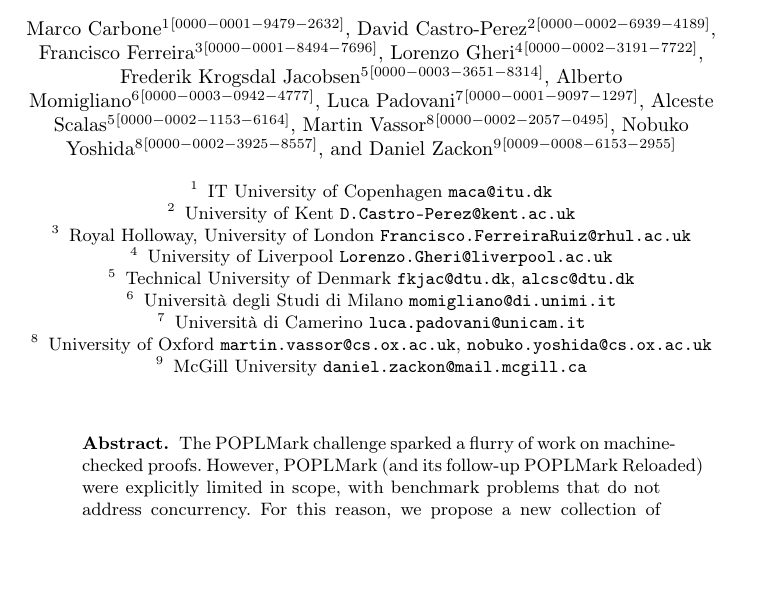
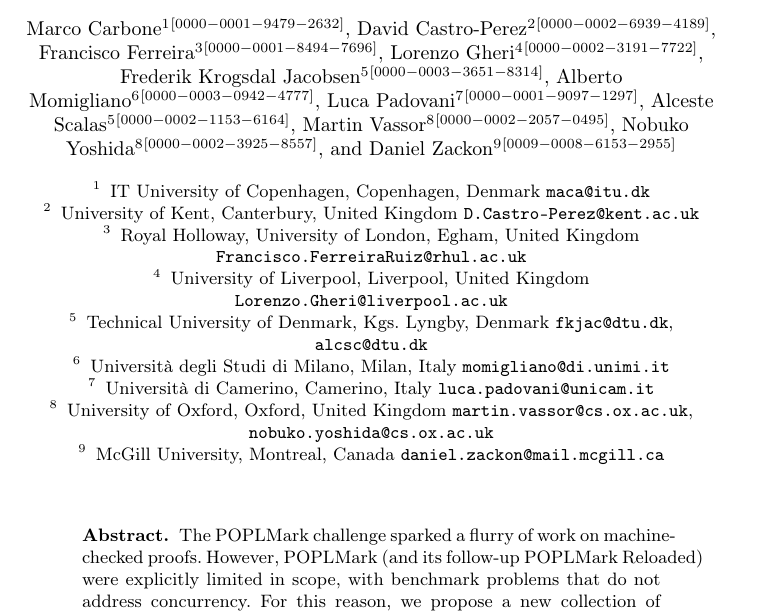
Before and after one commit to concurrentbenchmark/concurrentbenchmark, a LaTeX paper (paper/paper.tex): part of page 1 of 16, cut so that both start at the same text, the shorter picture padded with empty space. Compiled offline with pdfLaTeX.

Commit message:
Add addresses to affiliations.

```diff
--- a/paper/paper.tex
+++ b/paper/paper.tex
@@ -34,15 +34,15 @@
 }
 
 \institute{
-     IT University of Copenhagen \email{maca@itu.dk}
-\and University of Kent \email{D.Castro-Perez@kent.ac.uk}
-\and Royal Holloway, University of London \email{Francisco.FerreiraRuiz@rhul.ac.uk}
-\and University of Liverpool \email{Lorenzo.Gheri@liverpool.ac.uk}
-\and Technical University of Denmark \email{fkjac@dtu.dk}, \email{alcsc@dtu.dk}
-\and Università degli Studi di Milano \email{momigliano@di.unimi.it}
-\and Università di Camerino \email{luca.padovani@unicam.it}
-\and University of Oxford \email{martin.vassor@cs.ox.ac.uk}, \email{nobuko.yoshida@cs.ox.ac.uk}
-\and McGill University \email{daniel.zackon@mail.mcgill.ca}
+     IT University of Copenhagen, Copenhagen, Denmark \email{maca@itu.dk}
+\and University of Kent, Canterbury, United Kingdom \email{D.Castro-Perez@kent.ac.uk}
+\and Royal Holloway, University of London, Egham, United Kingdom \email{Francisco.FerreiraRuiz@rhul.ac.uk}
+\and University of Liverpool, Liverpool, United Kingdom \email{Lorenzo.Gheri@liverpool.ac.uk}
+\and Technical University of Denmark, Kgs. Lyngby, Denmark \email{fkjac@dtu.dk}, \email{alcsc@dtu.dk}
+\and Università degli Studi di Milano, Milan, Italy \email{momigliano@di.unimi.it}
+\and Università di Camerino, Camerino, Italy \email{luca.padovani@unicam.it}
+\and University of Oxford, Oxford, United Kingdom \email{martin.vassor@cs.ox.ac.uk}, \email{nobuko.yoshida@cs.ox.ac.uk}
+\and McGill University, Montreal, Canada \email{daniel.zackon@mail.mcgill.ca}
 }
 
 \authorrunning{M. Carbone et al.}
```
